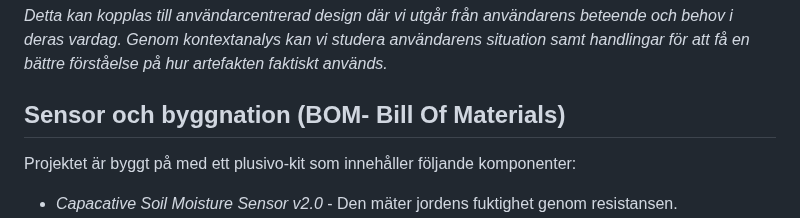
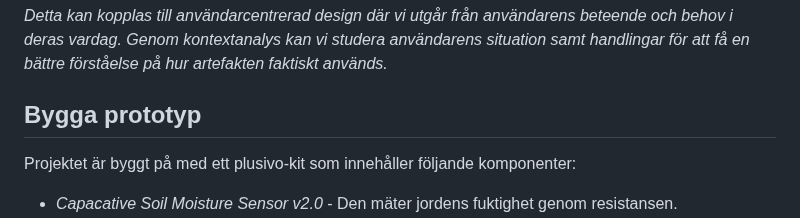
Before and after one commit to sln25014/ite130-grupp5, a Markdown page: slutpresentation.md, the part around the change. Drawn GitHub-style.

```diff
--- a/slutpresentation.md
+++ b/slutpresentation.md
@@ -18,7 +18,7 @@ En IoT-baserad artefakt som mäter jordfuktighet och presenterar informationen v
 
 _Detta kan kopplas till användarcentrerad design där vi utgår från användarens beteende och behov i deras vardag. Genom kontextanalys kan vi studera användarens situation samt handlingar för att få en bättre förståelse på hur artefakten faktiskt används._
 
-## Sensor och byggnation (BOM- Bill Of Materials)
+## Bygga prototyp
 
 Projektet är byggt på med ett plusivo-kit som innehåller följande komponenter:
 
```
